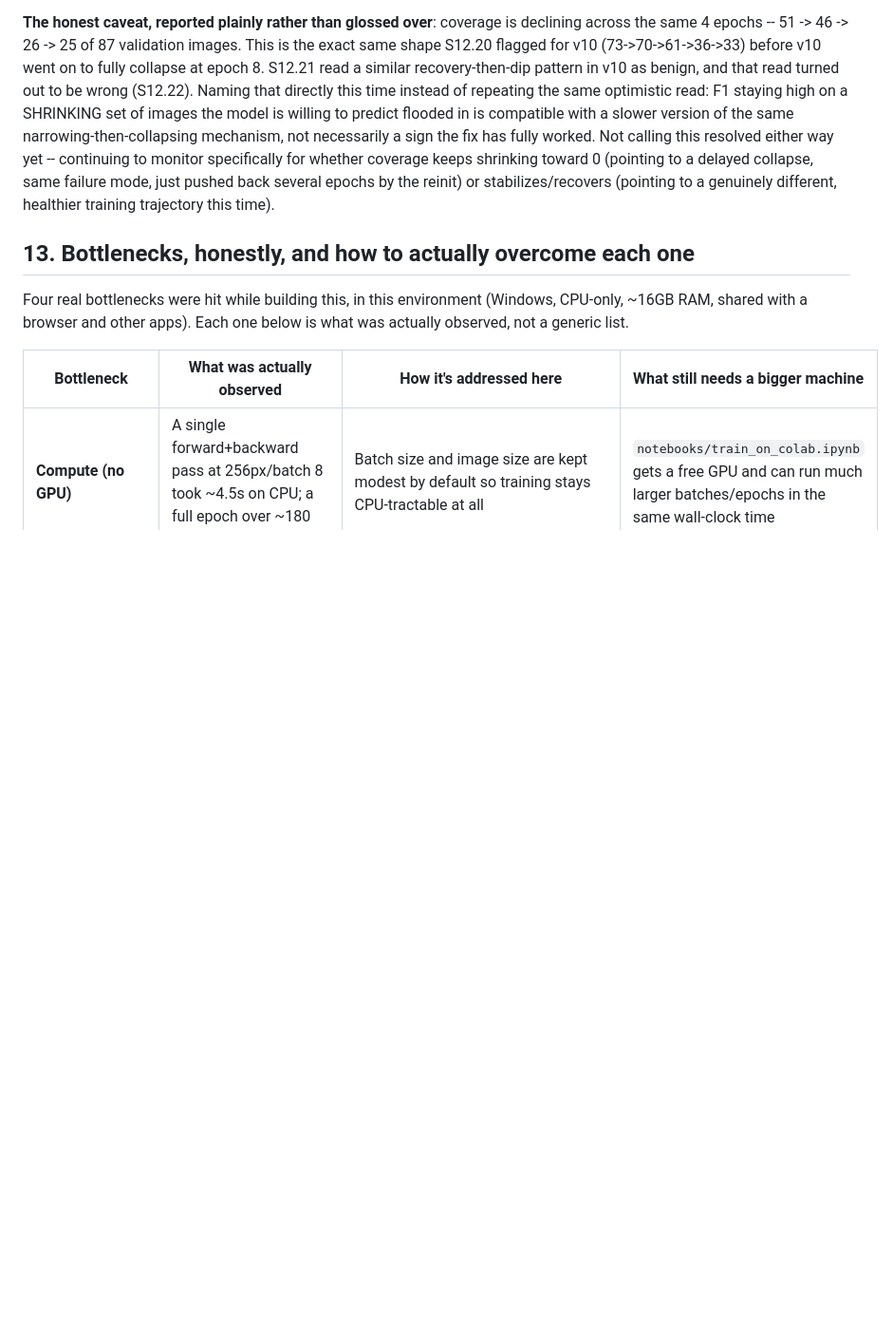
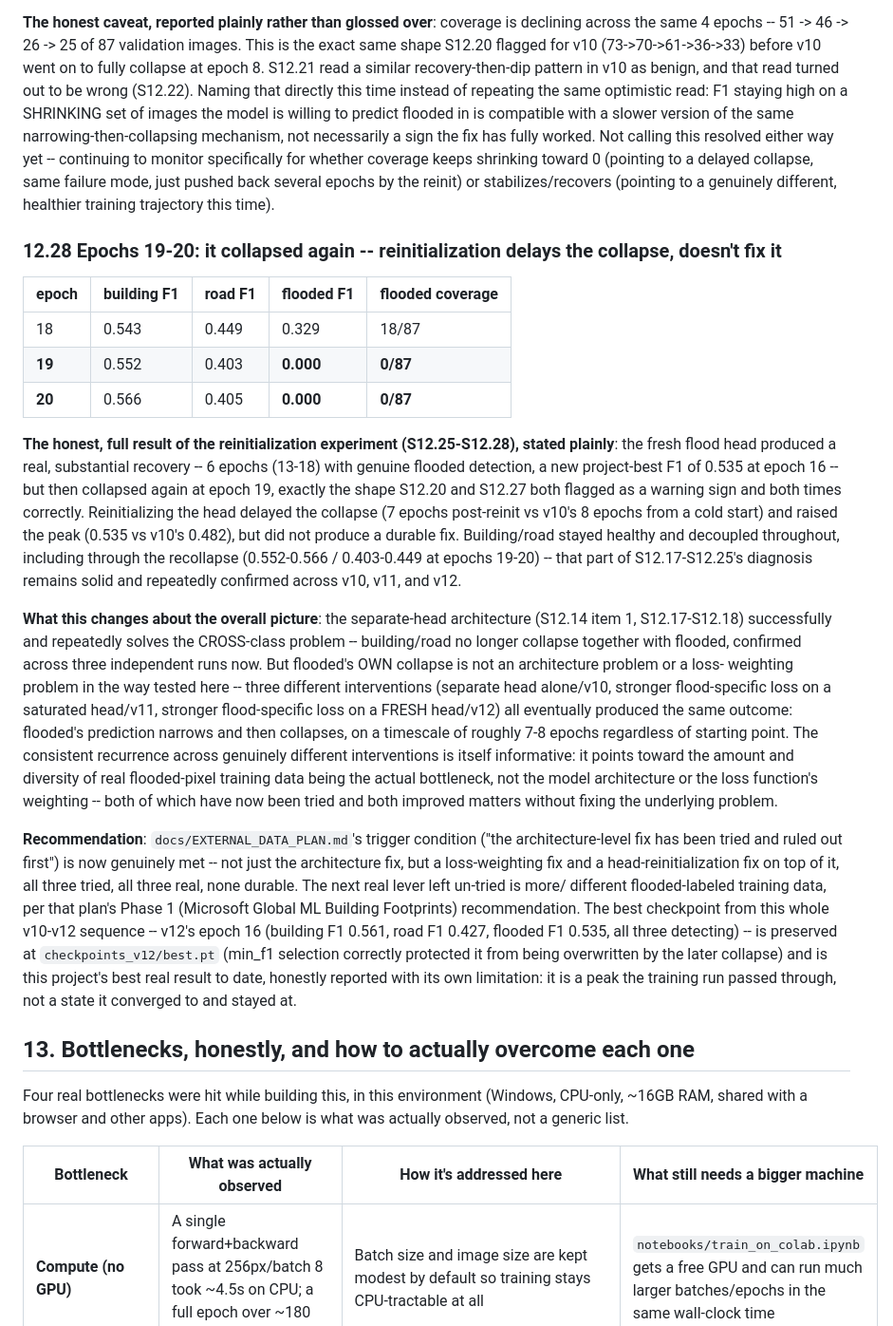
Before and after one commit to NotEmoliaN/D_A_GeoFormer, a Markdown page: docs/MANUAL.md, the part around the change. Shown at 95% size. Drawn GitHub-style; blank space fills up the shorter version.

Commit message:
docs: v12 epoch 19-20 -- it collapsed again; reinit delays but doesn't fix flooded's collapse (S12.28)

```diff
--- a/docs/MANUAL.md
+++ b/docs/MANUAL.md
@@ -1631,6 +1631,59 @@ to monitor specifically for whether coverage keeps shrinking toward 0
 several epochs by the reinit) or stabilizes/recovers (pointing to a
 genuinely different, healthier training trajectory this time).
 
+### 12.28 Epochs 19-20: it collapsed again -- reinitialization delays the collapse, doesn't fix it
+
+| epoch | building F1 | road F1 | flooded F1 | flooded coverage |
+|---|---|---|---|---|
+| 18 | 0.543 | 0.449 | 0.329 | 18/87 |
+| **19** | 0.552 | 0.403 | **0.000** | **0/87** |
+| **20** | 0.566 | 0.405 | **0.000** | **0/87** |
+
+**The honest, full result of the reinitialization experiment (S12.25-S12.28),
+stated plainly**: the fresh flood head produced a real, substantial
+recovery -- 6 epochs (13-18) with genuine flooded detection, a new
+project-best F1 of 0.535 at epoch 16 -- but then collapsed again at
+epoch 19, exactly the shape S12.20 and S12.27 both flagged as a warning
+sign and both times correctly. Reinitializing the head delayed the
+collapse (7 epochs post-reinit vs v10's 8 epochs from a cold start) and
+raised the peak (0.535 vs v10's 0.482), but did not produce a durable
+fix. Building/road stayed healthy and decoupled throughout, including
+through the recollapse (0.552-0.566 / 0.403-0.449 at epochs 19-20) --
+that part of S12.17-S12.25's diagnosis remains solid and repeatedly
+confirmed across v10, v11, and v12.
+
+**What this changes about the overall picture**: the separate-head
+architecture (S12.14 item 1, S12.17-S12.18) successfully and repeatedly
+solves the CROSS-class problem -- building/road no longer collapse
+together with flooded, confirmed across three independent runs now.
+But flooded's OWN collapse is not an architecture problem or a loss-
+weighting problem in the way tested here -- three different
+interventions (separate head alone/v10, stronger flood-specific loss on
+a saturated head/v11, stronger flood-specific loss on a FRESH
+head/v12) all eventually produced the same outcome: flooded's
+prediction narrows and then collapses, on a timescale of roughly
+7-8 epochs regardless of starting point. The consistent recurrence
+across genuinely different interventions is itself informative: it
+points toward the amount and diversity of real flooded-pixel training
+data being the actual bottleneck, not the model architecture or the
+loss function's weighting -- both of which have now been tried and
+both improved matters without fixing the underlying problem.
+
+**Recommendation**: `docs/EXTERNAL_DATA_PLAN.md`'s trigger condition
+("the architecture-level fix has been tried and ruled out first") is
+now genuinely met -- not just the architecture fix, but a loss-weighting
+fix and a head-reinitialization fix on top of it, all three tried, all
+three real, none durable. The next real lever left un-tried is more/
+different flooded-labeled training data, per that plan's Phase 1
+(Microsoft Global ML Building Footprints) recommendation. The best
+checkpoint from this whole v10-v12 sequence -- v12's epoch 16
+(building F1 0.561, road F1 0.427, flooded F1 0.535, all three
+detecting) -- is preserved at `checkpoints_v12/best.pt` (min_f1
+selection correctly protected it from being overwritten by the later
+collapse) and is this project's best real result to date, honestly
+reported with its own limitation: it is a peak the training run passed
+through, not a state it converged to and stayed at.
+
 ## 13. Bottlenecks, honestly, and how to actually overcome each one
 
 Four real bottlenecks were hit while building this, in this environment
```
